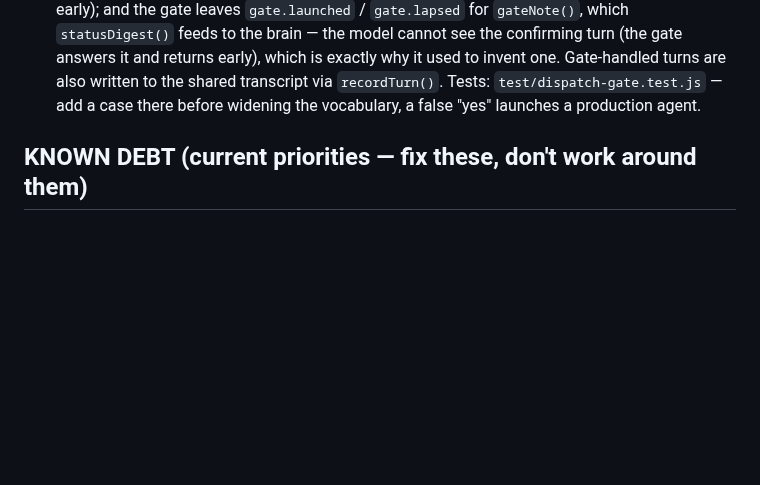
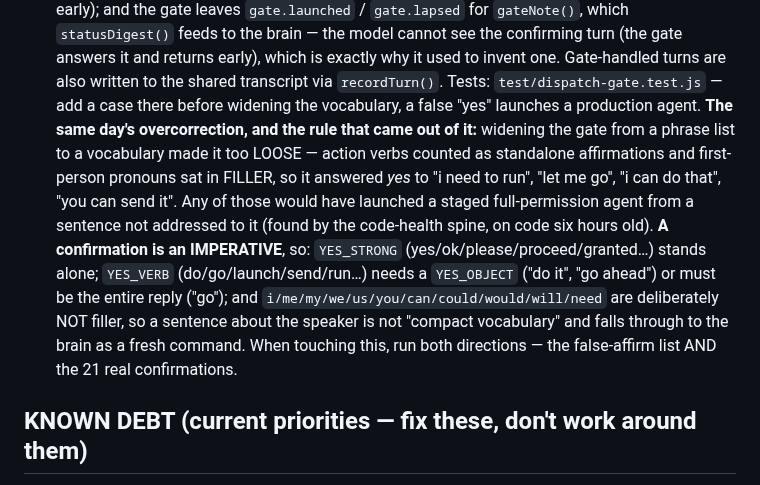
Before and after one commit to ccantynz-alt/jarvis-platform, a Markdown page: CLAUDE.md, the part around the change. Drawn GitHub-style; blank space fills up the shorter version.

Commit message:
Doctrine: a confirmation is an imperative
Rule 0 for the gate's vocabulary rules, which changed materially today —
twice. The morning's widening fixed "please" never firing; the evening's
narrowing fixed what that widening let through. Both directions are now
written down with the rule that reconciles them, so the next session does not
swing the pendulum a third time: explicit approvals stand alone, action verbs
need an object or must be the whole reply, and first-person pronouns and
modals are deliberately not filler.

Also records the discipline: when touching this, run BOTH lists — the
false-affirm cases and the 21 real confirmations. Fixing one direction while
breaking the other is the failure mode this bullet exists to prevent.

Co-Authored-By: Claude Opus 5 <noreply@anthropic.com>

```diff
--- a/CLAUDE.md
+++ b/CLAUDE.md
@@ -547,6 +547,20 @@ It is gitignored. If `git status` ever shows it staged, stop everything.
   Gate-handled turns are also written to the shared transcript via
   `recordTurn()`. Tests: `test/dispatch-gate.test.js` — add a case there before
   widening the vocabulary, a false "yes" launches a production agent.
+  **The same day's overcorrection, and the rule that came out of it:** widening
+  the gate from a phrase list to a vocabulary made it too LOOSE — action verbs
+  counted as standalone affirmations and first-person pronouns sat in FILLER, so
+  it answered *yes* to "i need to run", "let me go", "i can do that", "you can
+  send it". Any of those would have launched a staged full-permission agent from
+  a sentence not addressed to it (found by the code-health spine, on code six
+  hours old). **A confirmation is an IMPERATIVE**, so: `YES_STRONG`
+  (yes/ok/please/proceed/granted…) stands alone; `YES_VERB`
+  (do/go/launch/send/run…) needs a `YES_OBJECT` ("do it", "go ahead") or must be
+  the entire reply ("go"); and `i/me/my/we/us/you/can/could/would/will/need` are
+  deliberately NOT filler, so a sentence about the speaker is not "compact
+  vocabulary" and falls through to the brain as a fresh command. When touching
+  this, run both directions — the false-affirm list AND the 21 real
+  confirmations.
 
 ## KNOWN DEBT (current priorities — fix these, don't work around them)
 
```
